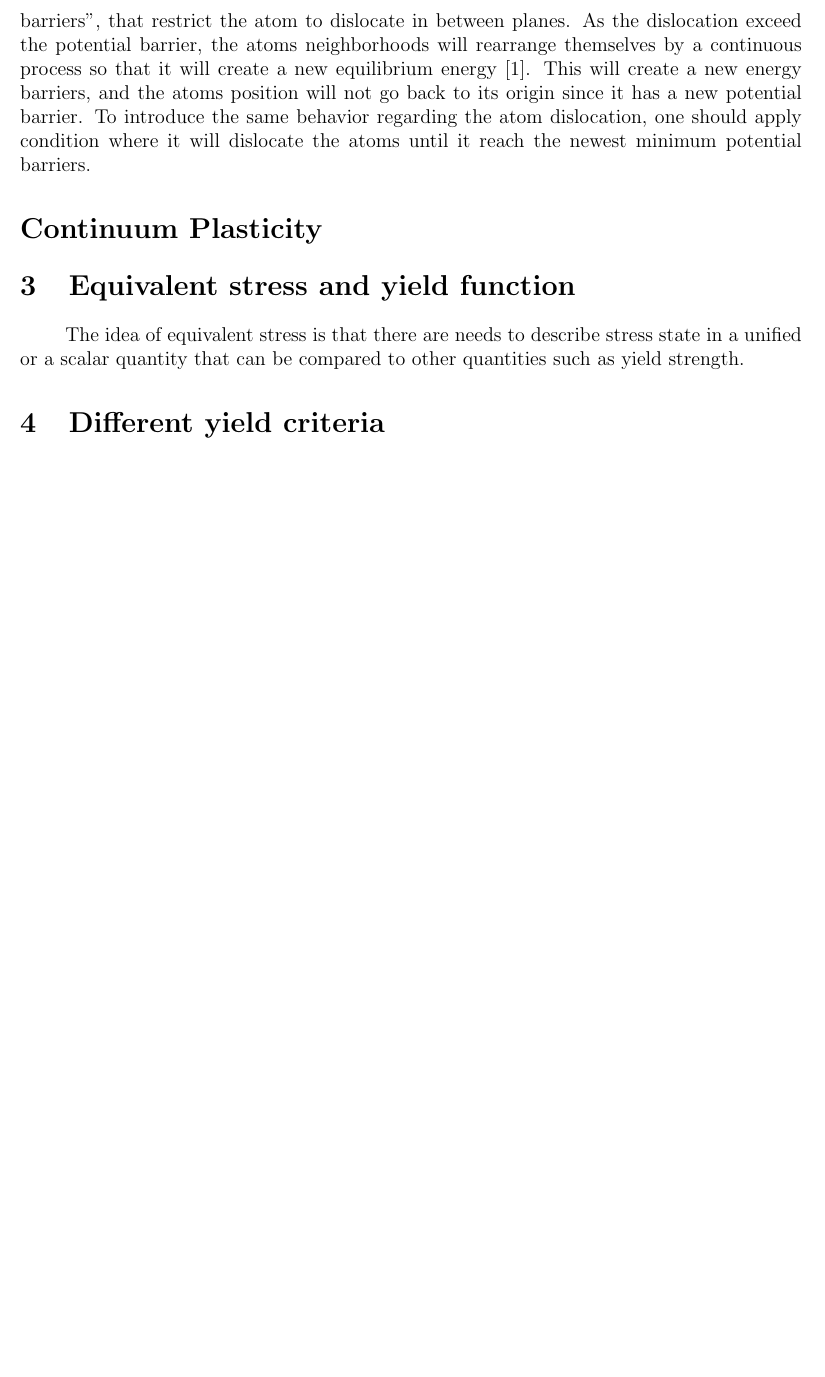
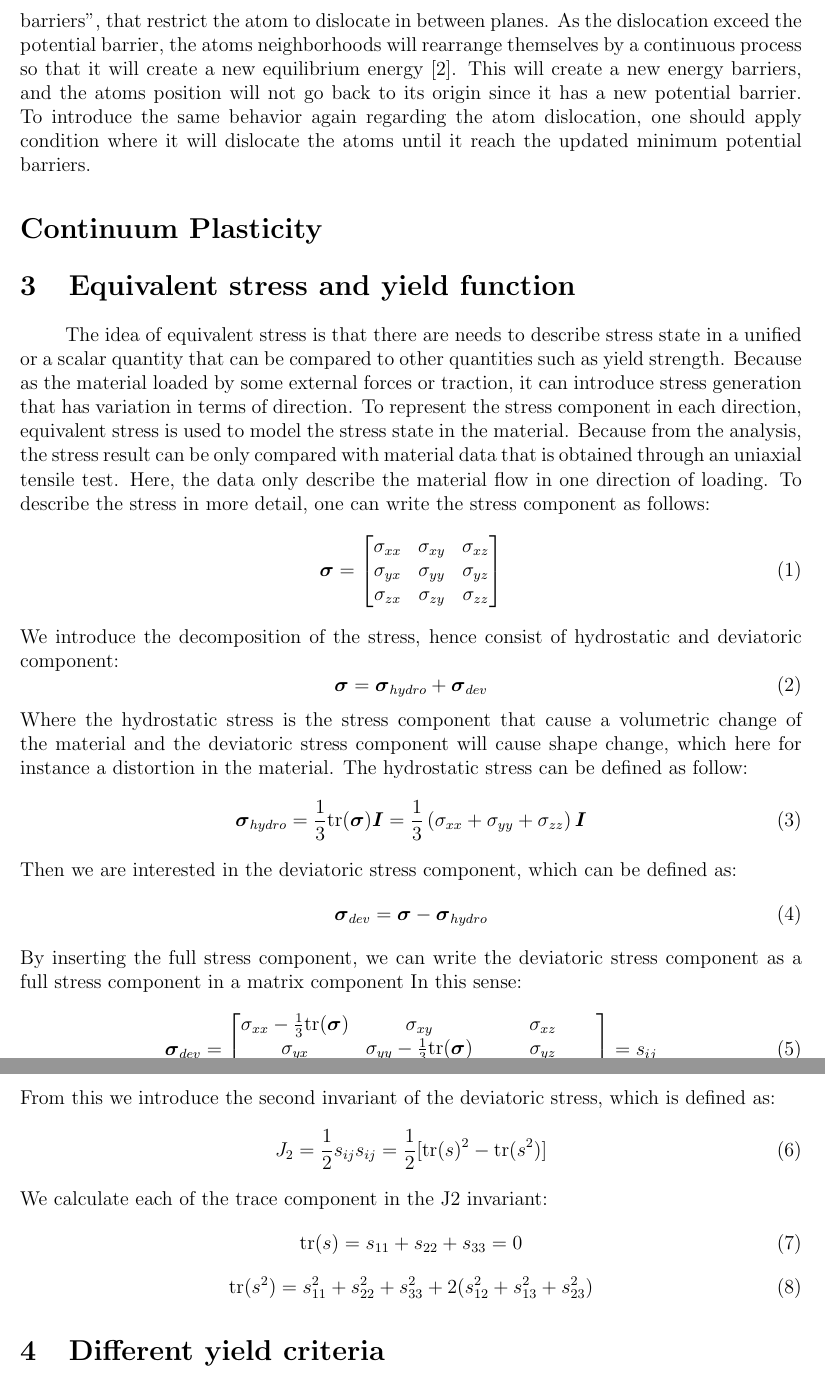
Before and after one commit to alifhasyim/Plasticity-Portfolio, a LaTeX document (main.tex): part of page 2 of 2 before the commit and two parts of pages 2 and 3 of 3 after it, the two joined at a grey line, cut so that both start at the same text, the shorter picture padded with empty space. Compiled offline with pdfLaTeX.

Commit message:
The newest with add some references.

```diff
--- a/main.tex
+++ b/main.tex
@@ -58,14 +58,68 @@ with respect to its neighbors. Whenever the atom moves, it will create heat inte
 will create "potential barriers", that restrict the atom to dislocate in between planes. As the dislocation exceed the
 potential barrier, the atoms neighborhoods will rearrange themselves by a continuous process so that it will create a
 new equilibrium energy~\cite{taylor1934plastic}. This will create a new energy barriers, and the atoms position will not go back to
-its origin since it has a new potential barrier. To introduce the same behavior regarding the atom dislocation,
-one should apply condition where it will dislocate the atoms until it reach the newest minimum potential barriers.
+its origin since it has a new potential barrier. To introduce the same behavior again regarding the atom dislocation,
+one should apply condition where it will dislocate the atoms until it reach the updated minimum potential barriers.
 
 \section*{Continuum Plasticity}
 \section{Equivalent stress and yield function}
 \hspace{2em}
 The idea of equivalent stress is that there are needs to describe stress state in a unified or a scalar quantity
-that can be compared to other quantities such as yield strength.
+that can be compared to other quantities such as yield strength. Because as the material loaded by some external forces or traction,
+it can introduce stress generation that has variation in terms of direction. To represent the stress component in each
+direction, equivalent stress is used to model the stress state in the material. Because from the analysis, the stress result
+can be only compared with material data that is obtained through an uniaxial tensile test. Here, the data only describe
+the material flow in one direction of loading. To describe the stress in more detail, one can write the stress component as follows:
+\begin{equation}
+\boldsymbol{\sigma} =
+\begin{bmatrix}
+\sigma_{xx} & \sigma_{xy} & \sigma_{xz} \\
+\sigma_{yx} & \sigma_{yy} & \sigma_{yz} \\
+\sigma_{zx} & \sigma_{zy} & \sigma_{zz}
+\end{bmatrix}
+\end{equation}
+
+We introduce the decomposition of the stress, hence consist of hydrostatic and deviatoric component:
+\begin{equation}
+\boldsymbol{\sigma} = \boldsymbol{\sigma}_{hydro} + \boldsymbol{\sigma}_{dev}
+\end{equation}
+
+Where the hydrostatic stress is the stress component that cause a volumetric change of the material and
+the deviatoric stress component will cause shape change, which here for instance a distortion in the material. The
+hydrostatic stress can be defined as follow:
+\begin{equation}
+\boldsymbol{\sigma}_{hydro} = \frac{1}{3} \text{tr}(\boldsymbol{\sigma}) \boldsymbol{I} = \frac{1}{3} \left( \sigma_{xx} + \sigma_{yy} + \sigma_{zz} \right) \boldsymbol{I}
+\end{equation}
+
+Then we are interested in the deviatoric stress component, which can be defined as:
+\begin{equation}
+\boldsymbol{\sigma}_{dev} = \boldsymbol{\sigma} - \boldsymbol{\sigma}_{hydro}
+\end{equation}
+
+By inserting the full stress component, we can write the deviatoric stress component as a full stress component in a matrix component
+In this sense:
+\begin{equation}
+\boldsymbol{\sigma}_{dev} =
+    \begin{bmatrix}
+    \sigma_{xx} - \frac{1}{3}\text{tr}(\boldsymbol{\sigma}) & \sigma_{xy} & \sigma_{xz} \\
+    \sigma_{yx} & \sigma_{yy} - \frac{1}{3}\text{tr}(\boldsymbol{\sigma}) & \sigma_{yz} \\
+    \sigma_{zx} & \sigma_{zy} & \sigma_{zz} - \frac{1}{3}\text{tr}(\boldsymbol{\sigma}) \\
+    \end{bmatrix}
+    = s_{ij}
+\end{equation}
+
+From this we introduce the second invariant of the deviatoric stress, which is defined as:
+\begin{equation}
+J_2 = \frac{1}{2}s_{ij}s_{ij} = \frac{1}{2}[\text{tr}(s)^2-\text{tr}(s^2)]
+\end{equation}
+
+We calculate each of the trace component in the J2 invariant:
+\begin{equation}
+\text{tr}(s) = s_{11} + s_{22} + s_{33} = 0
+\end{equation}
+\begin{equation}
+\text{tr}(s^2) = s_{11}^2 + s_{22}^2 + s_{33}^2 + 2(s_{12}^2 + s_{13}^2 + s_{23}^2)
+\end{equation}
 
 \section{Different yield criteria}
 \section{Evolution of yield locus with plastic strain}
```
Also changed, not shown: bibliography_CIBB_file.bib (+14 -18 lines), main.bbl, main.pdf, main.tex (2 more changed lines), 6 other files.
